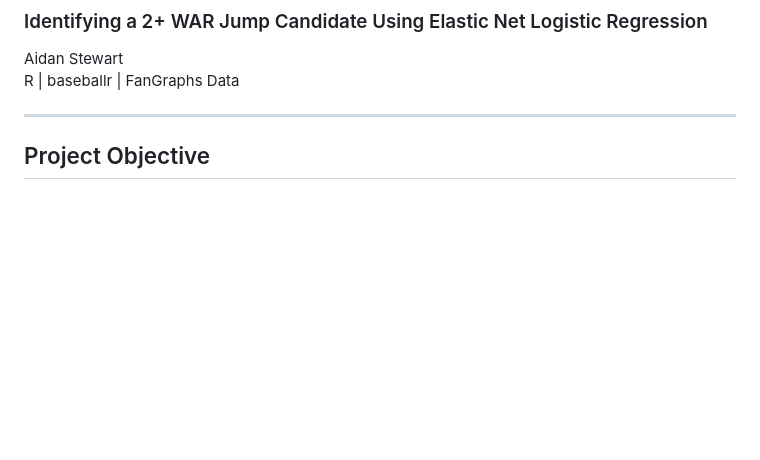
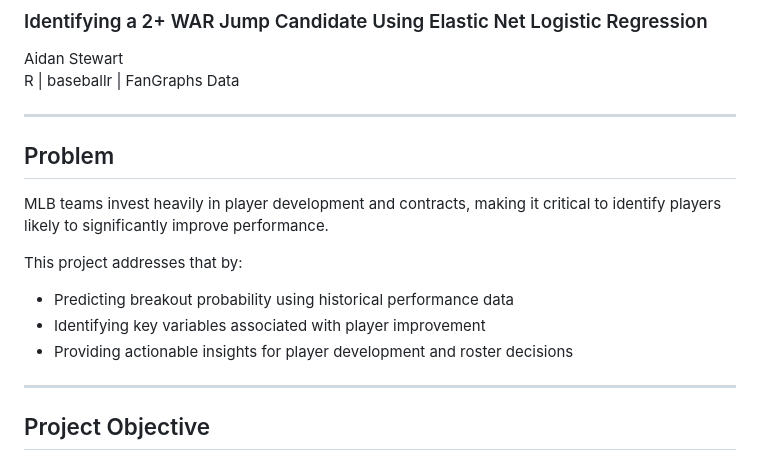
Before and after one commit to AidanDStewart/data-science-portfolio, a Markdown page: breakout-prediction/README.md, the part around the change. GitHub-like rendering; blank space fills up the shorter version.

Commit message:
Add problem statement to README
Added problem statement outlining the project's goals and insights.

```diff
--- a/breakout-prediction/README.md
+++ b/breakout-prediction/README.md
@@ -3,6 +3,16 @@
 
 Aidan Stewart
 R | baseballr | FanGraphs Data
+
+---
+
+## Problem
+MLB teams invest heavily in player development and contracts, making it critical to identify players likely to significantly improve performance.
+
+This project addresses that by:
+- Predicting breakout probability using historical performance data
+- Identifying key variables associated with player improvement
+- Providing actionable insights for player development and roster decisions
 
 ---
 
```
